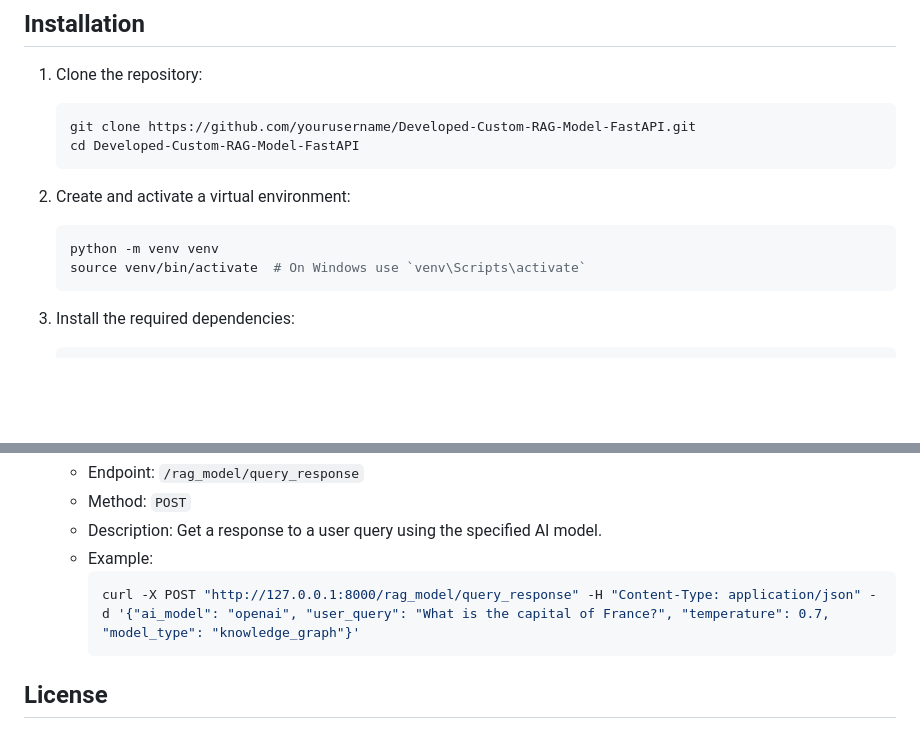
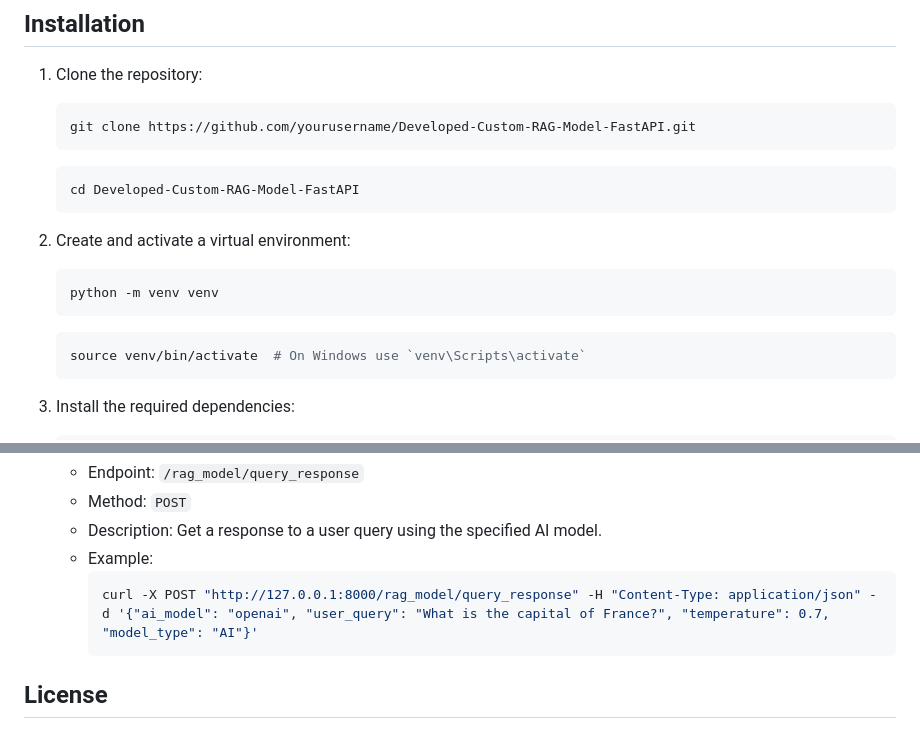
Before and after one commit to Amirazizgithub/Developed-Custom-RAG-Model-FastAPI, a Markdown page: README.md, 2 parts joined by grey strips. Drawn GitHub-style; blank space fills up the shorter version.

Commit message:
Successfully build Custom RAG Model

````diff
--- a/README.md
+++ b/README.md
@@ -24,12 +24,16 @@ This system bridges structured document knowledge with cutting-edge AI capabilit
 1. Clone the repository:
     ```sh
     git clone https://github.com/yourusername/Developed-Custom-RAG-Model-FastAPI.git
+    ```
+    ```sh
     cd Developed-Custom-RAG-Model-FastAPI
     ```
 
 2. Create and activate a virtual environment:
     ```sh
     python -m venv venv
+    ```
+    ```sh
     source venv/bin/activate  # On Windows use `venv\Scripts\activate`
     ```
 
@@ -83,7 +87,7 @@ This system bridges structured document knowledge with cutting-edge AI capabilit
     - Description: Get a response to a user query using the specified AI model.
     - Example:
         ```sh
-        curl -X POST "http://127.0.0.1:8000/rag_model/query_response" -H "Content-Type: application/json" -d '{"ai_model": "openai", "user_query": "What is the capital of France?", "temperature": 0.7, "model_type": "knowledge_graph"}'
+        curl -X POST "http://127.0.0.1:8000/rag_model/query_response" -H "Content-Type: application/json" -d '{"ai_model": "openai", "user_query": "What is the capital of France?", "temperature": 0.7, "model_type": "AI"}'
         ```
 
 ## License
````
